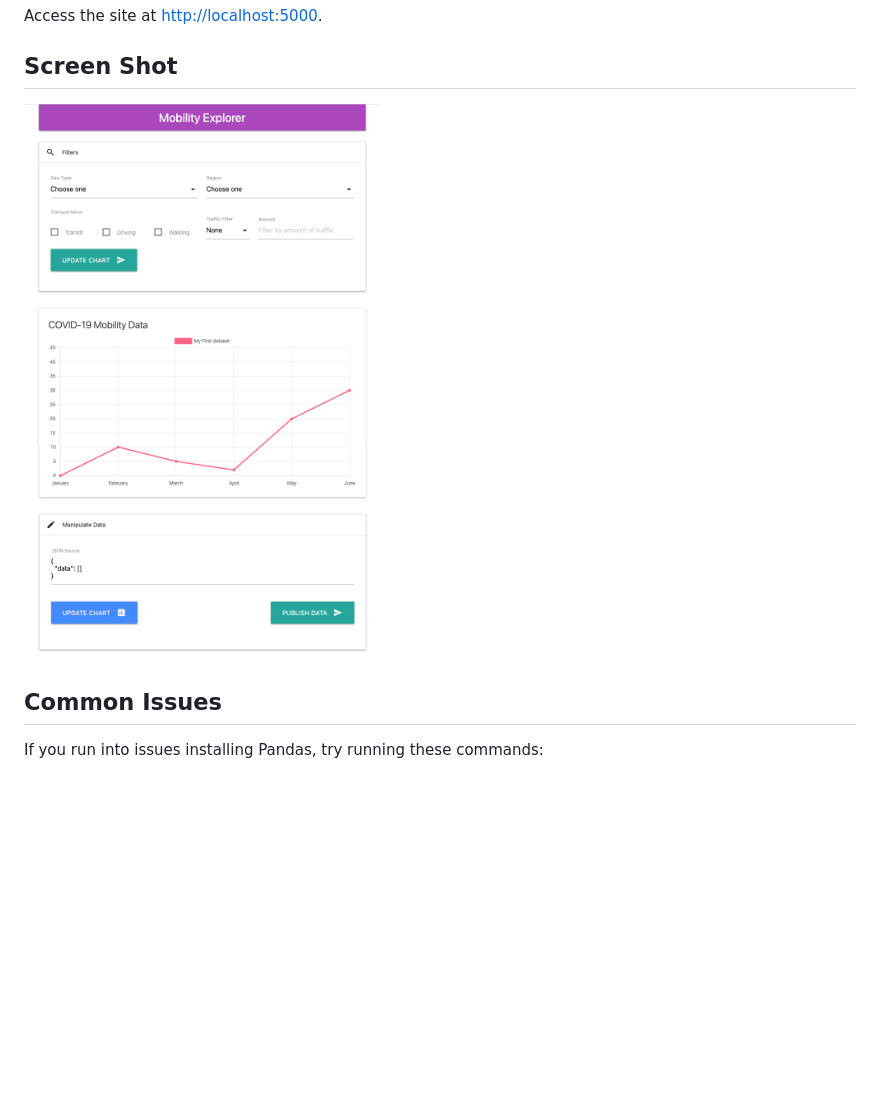
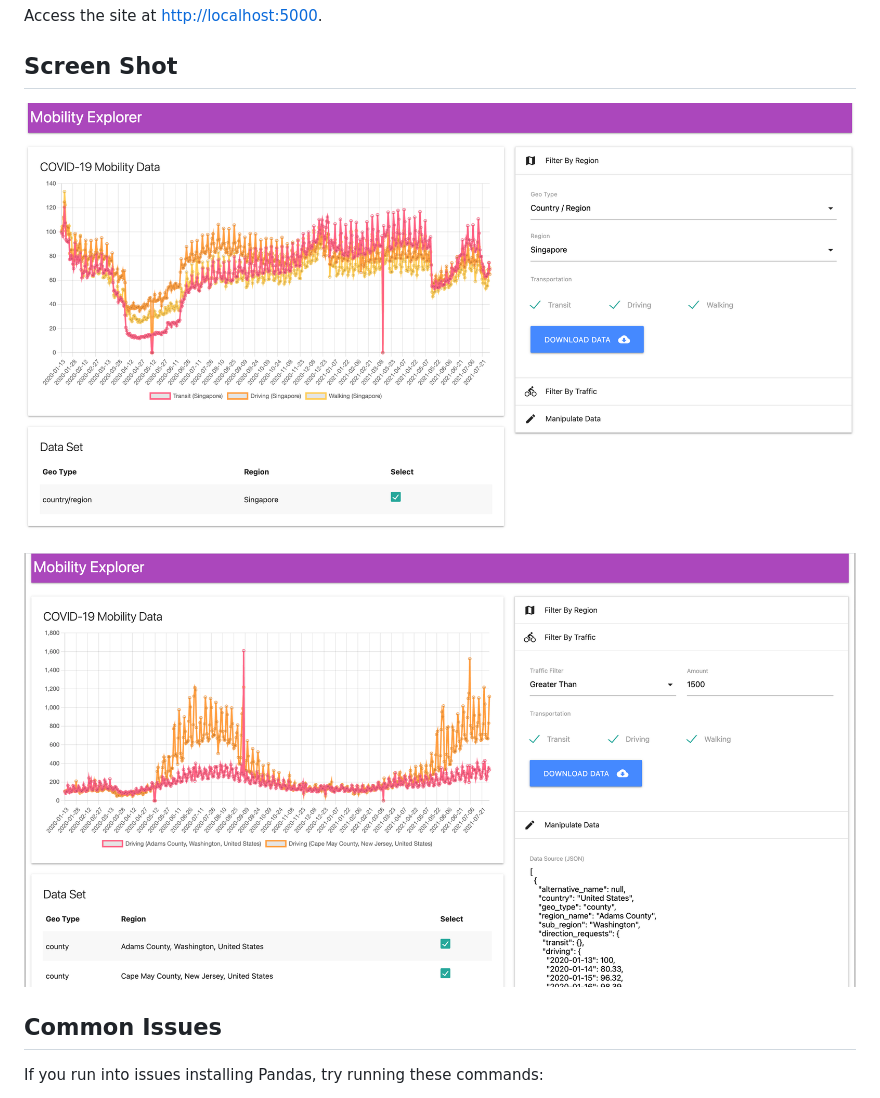
Before and after one commit to juliatong/mobility-app, a Markdown page: README.md, the part around the change. Drawn GitHub-style; pictures changed too: screenshot.png, screenshot2.png (added); blank space fills up the shorter version.

```diff
--- a/README.md
+++ b/README.md
@@ -21,6 +21,8 @@ Access the site at <http://localhost:5000>.
 
 ![Screenshot](./screenshot.png)
 
+![Screenshot2](./screenshot2.png)
+
 ## Common Issues
 
 If you run into issues installing Pandas, try running these commands:
```
Also changed, not shown: 1 other file.
